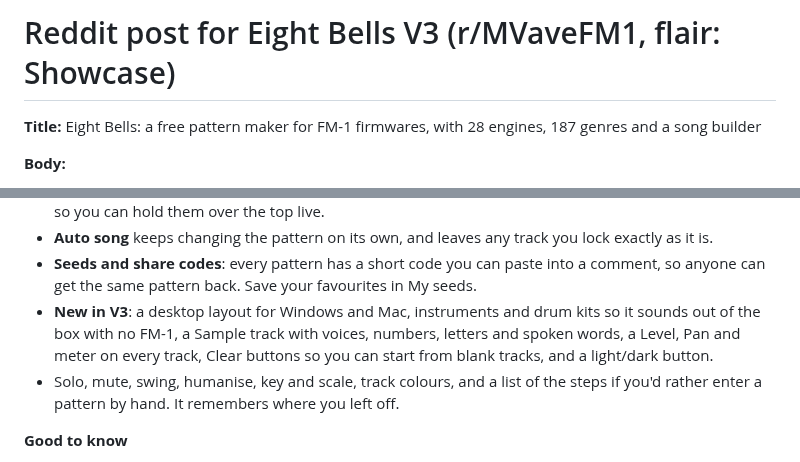
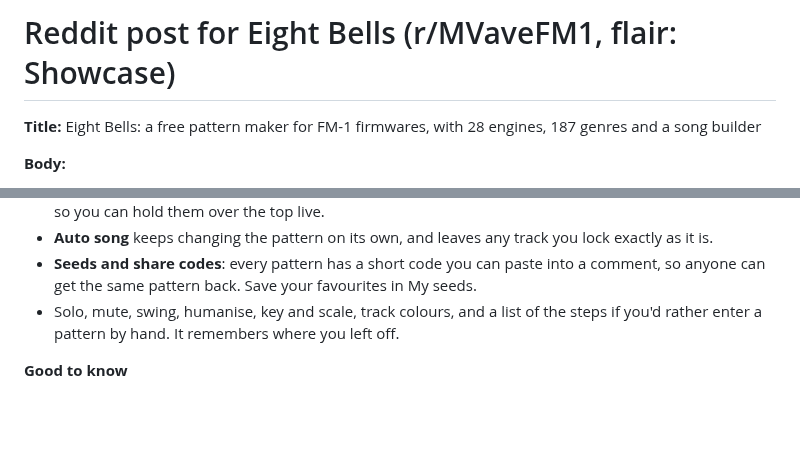
Before and after one commit to Discodave-Glitch/eight-bells, a Markdown page: REDDIT_POSTS.md, 2 parts joined by grey strips. Rendered like a GitHub page; blank space fills up the shorter version.

```diff
--- a/REDDIT_POSTS.md
+++ b/REDDIT_POSTS.md
@@ -1,4 +1,4 @@
-# Reddit post for Eight Bells V3 (r/MVaveFM1, flair: Showcase)
+# Reddit post for Eight Bells (r/MVaveFM1, flair: Showcase)
 
 **Title:** Eight Bells: a free pattern maker for FM-1 firmwares, with 28 engines, 187 genres and a song builder
 
@@ -16,7 +16,6 @@ Apps and code: https://github.com/Discodave-Glitch/eight-bells
 - **Song builder**: tap Intro, Build-up, Drop, Chorus, Breakdown and the rest into an order, choose how many loops each gets, and play it back as a song. On a Sloop, the 16 punch effects sit in the same panel so you can hold them over the top live.
 - **Auto song** keeps changing the pattern on its own, and leaves any track you lock exactly as it is.
 - **Seeds and share codes**: every pattern has a short code you can paste into a comment, so anyone can get the same pattern back. Save your favourites in My seeds.
-- **New in V3**: a desktop layout for Windows and Mac, instruments and drum kits so it sounds out of the box with no FM-1, a Sample track with voices, numbers, letters and spoken words, a Level, Pan and meter on every track, Clear buttons so you can start from blank tracks, and a light/dark button.
 - Solo, mute, swing, humanise, key and scale, track colours, and a list of the steps if you'd rather enter a pattern by hand. It remembers where you left off.
 
 **Good to know**
```
Also changed, not shown: README.md (+1 -0 lines), RELEASE_NOTES_V3.md (+2 -9 lines), docs/screenshot-seeds.png, docs/screenshot-top.png, docs/screenshot-tracks.png, 2 other files.
